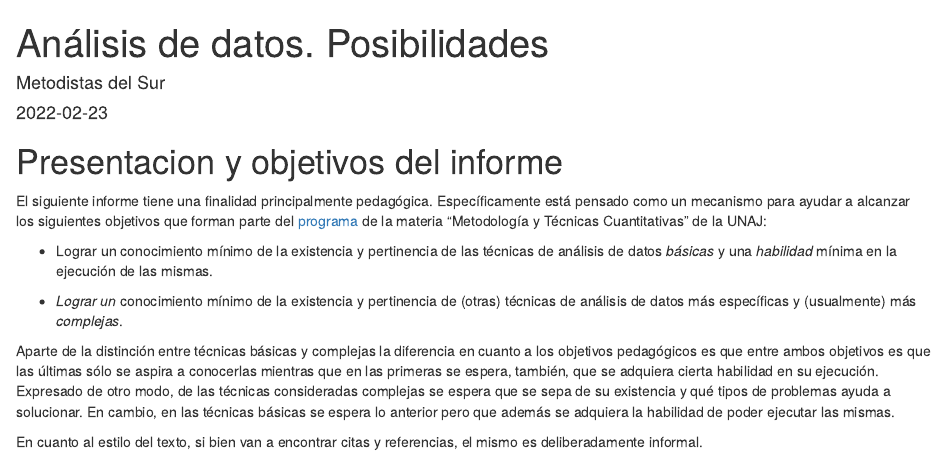
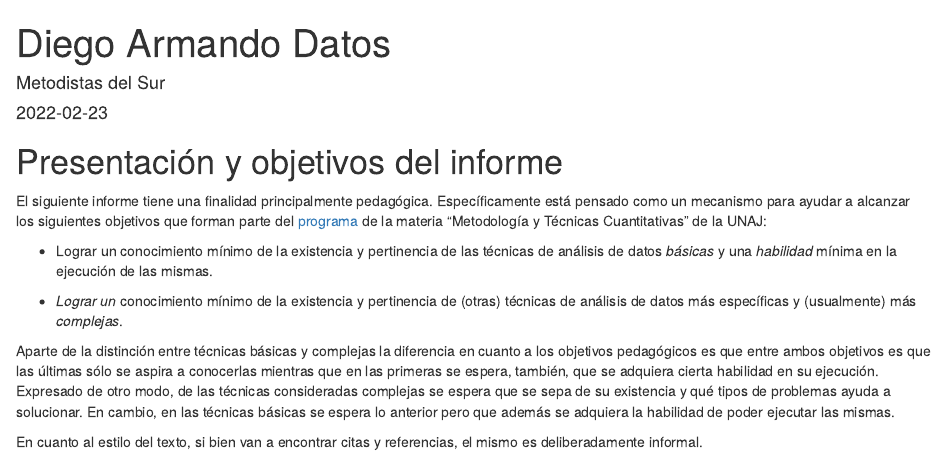
Before and after one commit to diegoteca/cuanti_analisis_de_datos, an R Markdown document (index.Rmd): the page in a window 1100 px wide, from its top. Rendered offline with R 4.5, knitr and Pandoc, with nearby package versions; drawn as R Markdown's standard HTML page in place of the format the file asks for.

Commit message:
update book

```diff
--- a/_output.yml
+++ b/_output.yml
@@ -12,7 +12,7 @@ bookdown::bs4_book:
     code_font:
       google: "Roboto Mono"
   template: "bs4_book_es.html"
-  repo: https://github.com/diegoteca/diego_armando_datos # Tiene que ser repositorio abierto
+  repo: https://github.com/diegoteca/cuanti_analisis_de_datos/tree/main/_book # Tiene que ser repositorio abierto
 
   # Se puede especificar un template particualar
   # template = "default", donde se indica el path
--- a/index.Rmd
+++ b/index.Rmd
@@ -1,5 +1,5 @@
 ---
-title: "Análisis de datos. Posibilidades"
+title: "Diego Armando Datos"
 author: "Metodistas del Sur"
 date: "`r Sys.Date()`"
 site: bookdown::bookdown_site
@@ -13,7 +13,7 @@ biblio-style: apalike
 csl: chicago-fullnote-bibliography.csl
 ---
 
-# Presentacion y objetivos del informe {.unnumbered}
+# Presentación y objetivos del informe {.unnumbered}
 
 El siguiente informe tiene una finalidad principalmente pedagógica. Específicamente está pensado como un mecanismo para ayudar a alcanzar los siguientes objetivos que forman parte del [programa](https://docs.google.com/document/d/15ZuHJ1ZM7Z0g0Edt-mv1PCB697-x6-rZfcWdAtd85yM/edit#heading=h.s43n504lcmmx "programa de la materia") de la materia "Metodología y Técnicas Cuantitativas" de la UNAJ:
 
```
Also changed, not shown: 15 other files.
